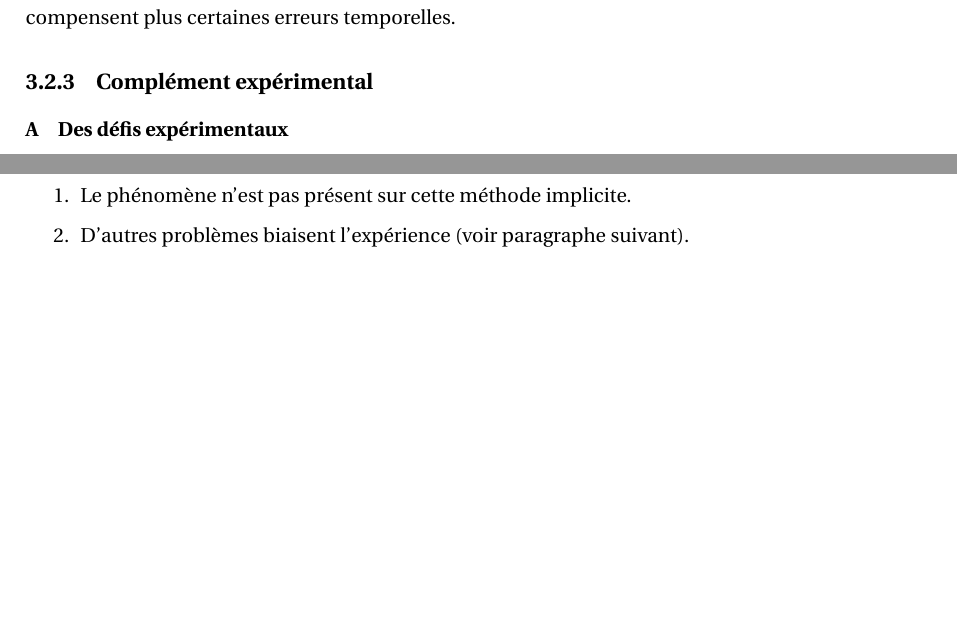
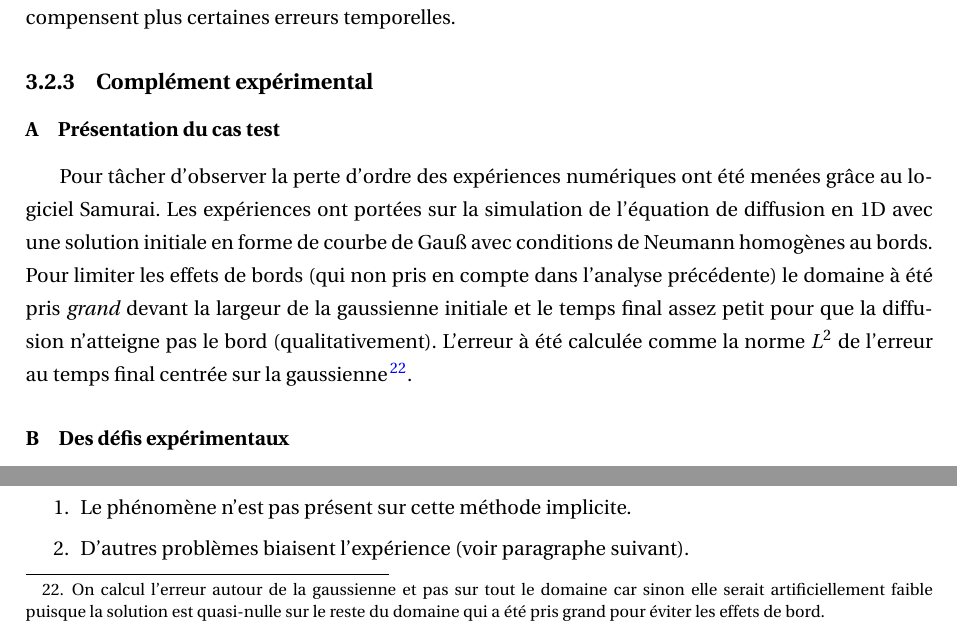
Before and after one commit to Ocelot-Pale/rapport_PFE, a LaTeX thesis (main.tex, which reads chapitres/4_contributions/2_contribution/3_experimental.tex): two parts of page 47 of 52, joined at a grey line, cut so that both start at the same text, the shorter picture padded with empty space. Compiled offline with pdfLaTeX.

Commit message:
description cas test

```diff
--- a/chapitres/4_contributions/2_contribution/3_experimental.tex
+++ b/chapitres/4_contributions/2_contribution/3_experimental.tex
@@ -1,3 +1,11 @@
+\subsubsection{Présentation du cas test}
+    Pour tâcher d'observer la perte d'ordre des expériences numériques ont été menées grâce au logiciel Samurai.
+    Les expériences ont portées sur la simulation de l'équation de diffusion en 1D avec une solution initiale
+    en forme de courbe de Gauß avec conditions de Neumann homogènes au bords.
+    Pour limiter les effets de bords (qui non pris en compte dans l'analyse précédente) le domaine à été pris \textit{grand}
+    devant la largeur de la gaussienne initiale et le temps final assez petit pour que la diffusion n'atteigne pas le bord (qualitativement).
+    L'erreur à été calculée comme la norme $L^2$ de l'erreur au temps final centrée sur la gaussienne
+    \footnote{On calcul l'erreur autour de la gaussienne et pas sur tout le domaine car sinon elle serait artificiellement faible puisque la solution est quasi-nulle sur le reste du domaine qui a été pris grand pour éviter les effets de bord.}.
 \subsubsection{Des défis expérimentaux}
     L'observation du mécanisme de perte d'ordre mis théoriquement à jour précédemment
     est une tâche ardue.
```
Also changed, not shown: word_history.csv (+4 -0 lines), main.pdf, media/4_travail/1_AMR/convergence/convergence_temps_SATURATION.pdf (added), media/4_travail/1_AMR/convergence/convergence_temps_SDIRK_ORDRE2.pdf (added), word_evolution.png, chapitres/4_contributions/2_contribution/3_experimental.tex (3 more changed lines).
